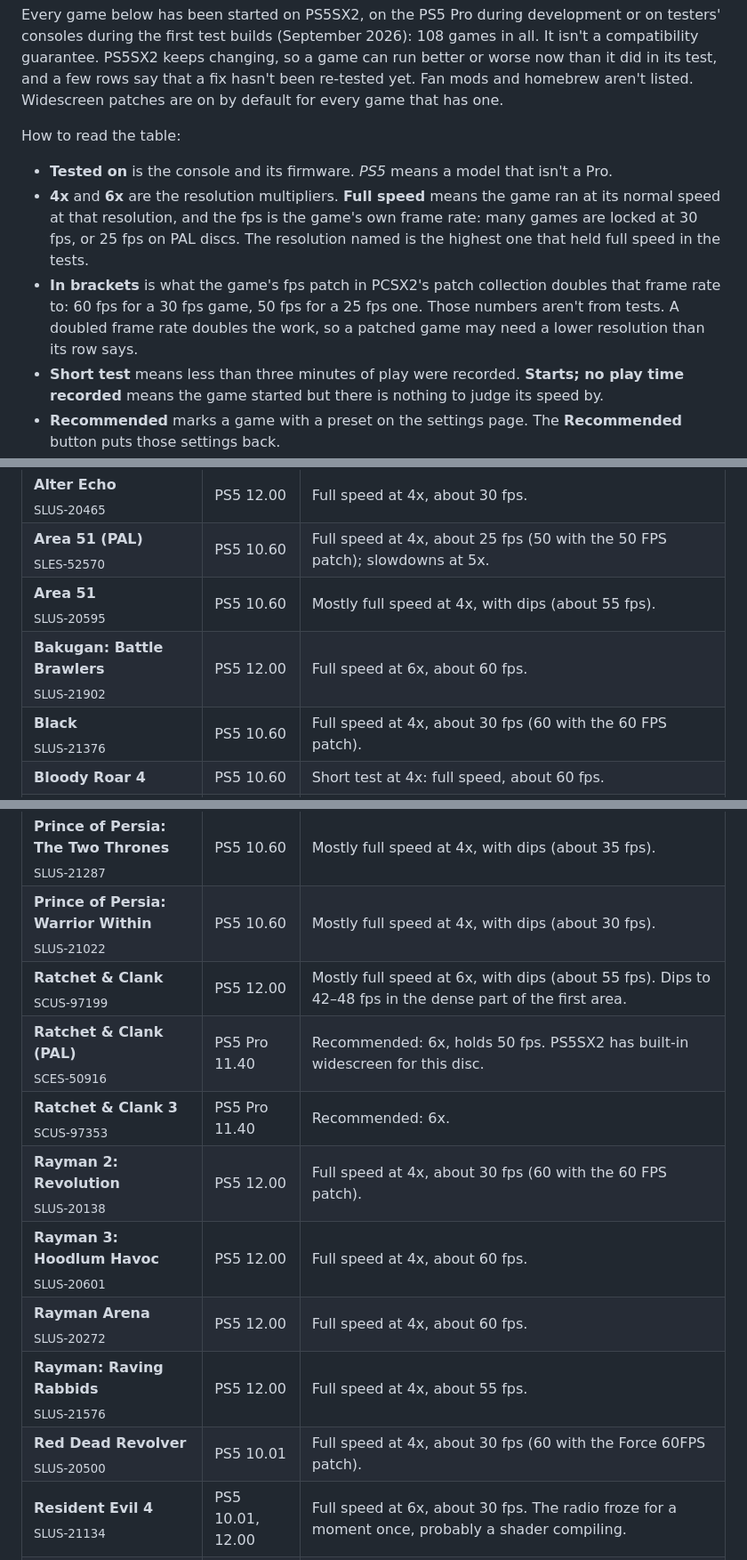
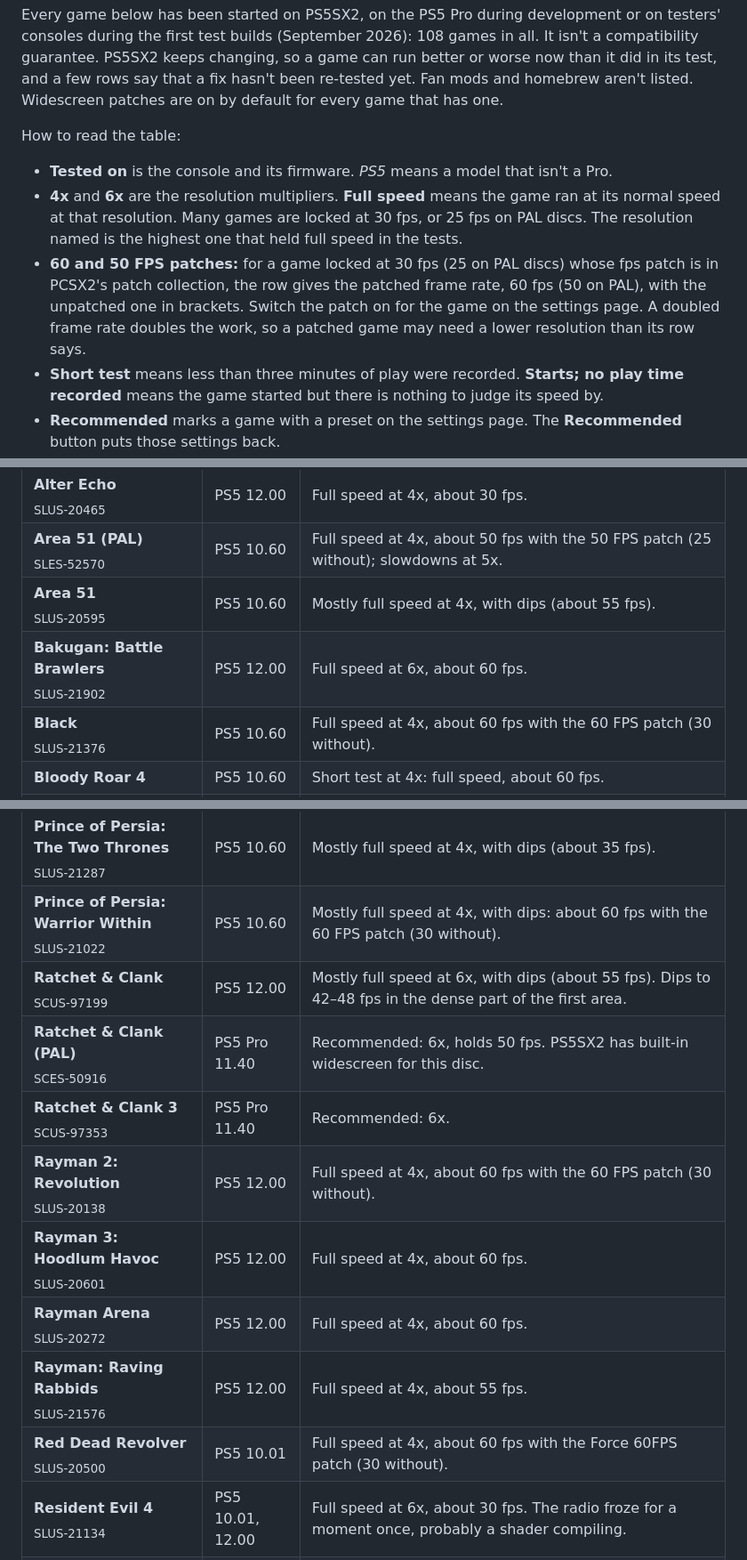
Before and after one commit to Eskiell/PS5SX2, a Markdown page: README.md, 3 parts joined by grey strips. Shown at 89% size. Rendered like a GitHub page.

```diff
--- a/README.md
+++ b/README.md
@@ -192,8 +192,8 @@ Every game below has been started on PS5SX2, on the PS5 Pro during development o
 How to read the table:
 
 - **Tested on** is the console and its firmware. *PS5* means a model that isn't a Pro.
-- **4x** and **6x** are the resolution multipliers. **Full speed** means the game ran at its normal speed at that resolution, and the fps is the game's own frame rate: many games are locked at 30 fps, or 25 fps on PAL discs. The resolution named is the highest one that held full speed in the tests.
-- **In brackets** is what the game's fps patch in PCSX2's patch collection doubles that frame rate to: 60 fps for a 30 fps game, 50 fps for a 25 fps one. Those numbers aren't from tests. A doubled frame rate doubles the work, so a patched game may need a lower resolution than its row says.
+- **4x** and **6x** are the resolution multipliers. **Full speed** means the game ran at its normal speed at that resolution. Many games are locked at 30 fps, or 25 fps on PAL discs. The resolution named is the highest one that held full speed in the tests.
+- **60 and 50 FPS patches:** for a game locked at 30 fps (25 on PAL discs) whose fps patch is in PCSX2's patch collection, the row gives the patched frame rate, 60 fps (50 on PAL), with the unpatched one in brackets. Switch the patch on for the game on the settings page. A doubled frame rate doubles the work, so a patched game may need a lower resolution than its row says.
 - **Short test** means less than three minutes of play were recorded. **Starts; no play time recorded** means the game started but there is nothing to judge its speed by.
 - **Recommended** marks a game with a preset on the settings page. The **Recommended** button puts those settings back.
 
@@ -204,10 +204,10 @@ How to read the table:
 | **007: Nightfire** | PS5 10.60 | Full speed at 4x, about 30 fps. |
 | **Alone in the Dark**<br><sub>SLUS-21690</sub> | PS5 12.00 | Full speed at 6x, about 60 fps. |
 | **Alter Echo**<br><sub>SLUS-20465</sub> | PS5 12.00 | Full speed at 4x, about 30 fps. |
-| **Area 51 (PAL)**<br><sub>SLES-52570</sub> | PS5 10.60 | Full speed at 4x, about 25 fps (50 with the 50 FPS patch); slowdowns at 5x. |
+| **Area 51 (PAL)**<br><sub>SLES-52570</sub> | PS5 10.60 | Full speed at 4x, about 50 fps with the 50 FPS patch (25 without); slowdowns at 5x. |
 | **Area 51**<br><sub>SLUS-20595</sub> | PS5 10.60 | Mostly full speed at 4x, with dips (about 55 fps). |
 | **Bakugan: Battle Brawlers**<br><sub>SLUS-21902</sub> | PS5 12.00 | Full speed at 6x, about 60 fps. |
-| **Black**<br><sub>SLUS-21376</sub> | PS5 10.60 | Full speed at 4x, about 30 fps (60 with the 60 FPS patch). |
+| **Black**<br><sub>SLUS-21376</sub> | PS5 10.60 | Full speed at 4x, about 60 fps with the 60 FPS patch (30 without). |
 | **Bloody Roar 4** | PS5 10.60 | Short test at 4x: full speed, about 60 fps. |
 | **Bully**<br><sub>SLUS-21269</sub> | PS5 10.60, 12.00 | Full speed at 4x, about 60 fps. With the 60 FPS patch it drops to about 40 fps near the school entrance, and a lower resolution doesn't help. An EE clock of 180% brings it to 53–55 fps. |
 | **Burnout 3: Takedown (PAL)**<br><sub>SLES-52584</sub> | PS5 10.60 | Full speed at 4x, about 55 fps. |
@@ -264,15 +264,15 @@ How to read the table:
 | **PES 2009: Pro Evolution Soccer (PAL)**<br><sub>SLES-55406</sub> | PS5 10.01 | Full speed at 6x, about 60 fps. |
 | **Prince of Persia: The Sands of Time**<br><sub>SLUS-20743</sub> | PS5 10.60 | Starts; no play time recorded. |
 | **Prince of Persia: The Two Thrones**<br><sub>SLUS-21287</sub> | PS5 10.60 | Mostly full speed at 4x, with dips (about 35 fps). |
-| **Prince of Persia: Warrior Within**<br><sub>SLUS-21022</sub> | PS5 10.60 | Mostly full speed at 4x, with dips (about 30 fps). |
+| **Prince of Persia: Warrior Within**<br><sub>SLUS-21022</sub> | PS5 10.60 | Mostly full speed at 4x, with dips: about 60 fps with the 60 FPS patch (30 without). |
 | **Ratchet & Clank**<br><sub>SCUS-97199</sub> | PS5 12.00 | Mostly full speed at 6x, with dips (about 55 fps). Dips to 42–48 fps in the dense part of the first area. |
 | **Ratchet & Clank (PAL)**<br><sub>SCES-50916</sub> | PS5 Pro 11.40 | Recommended: 6x, holds 50 fps. PS5SX2 has built-in widescreen for this disc. |
 | **Ratchet & Clank 3**<br><sub>SCUS-97353</sub> | PS5 Pro 11.40 | Recommended: 6x. |
-| **Rayman 2: Revolution**<br><sub>SLUS-20138</sub> | PS5 12.00 | Full speed at 4x, about 30 fps (60 with the 60 FPS patch). |
+| **Rayman 2: Revolution**<br><sub>SLUS-20138</sub> | PS5 12.00 | Full speed at 4x, about 60 fps with the 60 FPS patch (30 without). |
 | **Rayman 3: Hoodlum Havoc**<br><sub>SLUS-20601</sub> | PS5 12.00 | Full speed at 4x, about 60 fps. |
 | **Rayman Arena**<br><sub>SLUS-20272</sub> | PS5 12.00 | Full speed at 4x, about 60 fps. |
 | **Rayman: Raving Rabbids**<br><sub>SLUS-21576</sub> | PS5 12.00 | Full speed at 4x, about 55 fps. |
-| **Red Dead Revolver**<br><sub>SLUS-20500</sub> | PS5 10.01 | Full speed at 4x, about 30 fps (60 with the Force 60FPS patch). |
+| **Red Dead Revolver**<br><sub>SLUS-20500</sub> | PS5 10.01 | Full speed at 4x, about 60 fps with the Force 60FPS patch (30 without). |
 | **Resident Evil 4**<br><sub>SLUS-21134</sub> | PS5 10.01, 12.00 | Full speed at 6x, about 30 fps. The radio froze for a moment once, probably a shader compiling. |
 | **The Rise of the Kasai**<br><sub>SCUS-97416</sub> | PS5 10.60 | Full speed at 4x, about 55 fps. |
 | **Runabout 3: Neo Age (PAL)**<br><sub>SLES-51223</sub> | PS5 10.01 | Full speed at 6x, about 25 fps. |
```
Also changed, not shown: other parts of README.md (+7 -7 lines).
